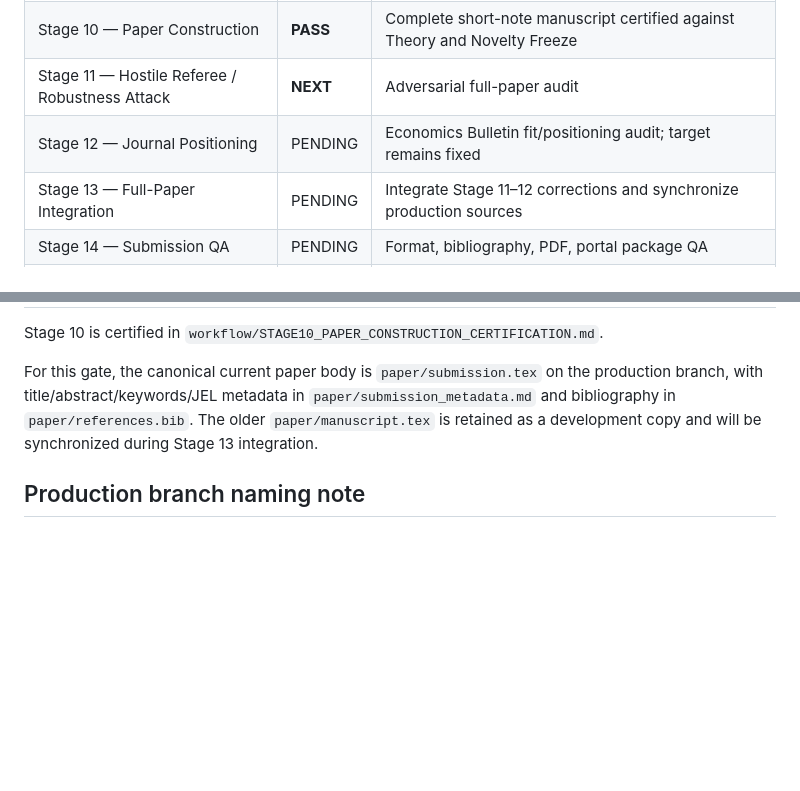
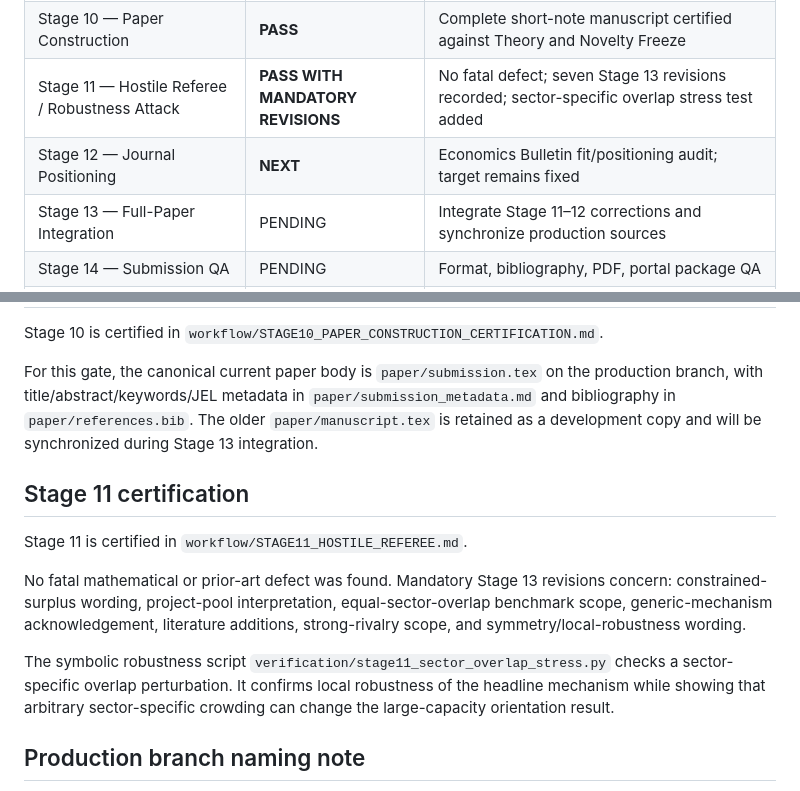
Before and after one commit to ryotamatsuki/strategic-industrial-policy-portfolio-choice, a Markdown page: workflow/STAGE_STATUS.md, 2 parts joined by grey strips. GitHub-like rendering; blank space fills up the shorter version.

Commit message:
Stage 11: mark hostile-referee gate passed with mandatory revisions

```diff
--- a/workflow/STAGE_STATUS.md
+++ b/workflow/STAGE_STATUS.md
@@ -17,8 +17,8 @@ Target: **Economics Bulletin**
 | Stage 8 — Theory Freeze | PASS | `SIPPC-THEORY-FREEZE-2026-09-17-v1` |
 | Stage 9 — Repository / Reproducibility Setup | **PASS** | Production repo, pinned verification environment, CI reproduction, provenance certificate |
 | Stage 10 — Paper Construction | **PASS** | Complete short-note manuscript certified against Theory and Novelty Freeze |
-| Stage 11 — Hostile Referee / Robustness Attack | **NEXT** | Adversarial full-paper audit |
-| Stage 12 — Journal Positioning | PENDING | Economics Bulletin fit/positioning audit; target remains fixed |
+| Stage 11 — Hostile Referee / Robustness Attack | **PASS WITH MANDATORY REVISIONS** | No fatal defect; seven Stage 13 revisions recorded; sector-specific overlap stress test added |
+| Stage 12 — Journal Positioning | **NEXT** | Economics Bulletin fit/positioning audit; target remains fixed |
 | Stage 13 — Full-Paper Integration | PENDING | Integrate Stage 11–12 corrections and synchronize production sources |
 | Stage 14 — Submission QA | PENDING | Format, bibliography, PDF, portal package QA |
 | Stage 15 — Submission Freeze | PENDING | Immutable submission package and final freeze |
@@ -49,6 +49,14 @@ Stage 10 is certified in `workflow/STAGE10_PAPER_CONSTRUCTION_CERTIFICATION.md`.
 
 For this gate, the canonical current paper body is `paper/submission.tex` on the production branch, with title/abstract/keywords/JEL metadata in `paper/submission_metadata.md` and bibliography in `paper/references.bib`. The older `paper/manuscript.tex` is retained as a development copy and will be synchronized during Stage 13 integration.
 
+## Stage 11 certification
+
+Stage 11 is certified in `workflow/STAGE11_HOSTILE_REFEREE.md`.
+
+No fatal mathematical or prior-art defect was found. Mandatory Stage 13 revisions concern: constrained-surplus wording, project-pool interpretation, equal-sector-overlap benchmark scope, generic-mechanism acknowledgement, literature additions, strong-rivalry scope, and symmetry/local-robustness wording.
+
+The symbolic robustness script `verification/stage11_sector_overlap_stress.py` checks a sector-specific overlap perturbation. It confirms local robustness of the headline mechanism while showing that arbitrary sector-specific crowding can change the large-capacity orientation result.
+
 ## Production branch naming note
 
 The branch `stage9-manuscript-production` was created before the canonical workflow numbering was corrected. Its manuscript contents are treated as **Stage 10** work. The branch name is historical only and does not redefine the canonical stage sequence.
```
